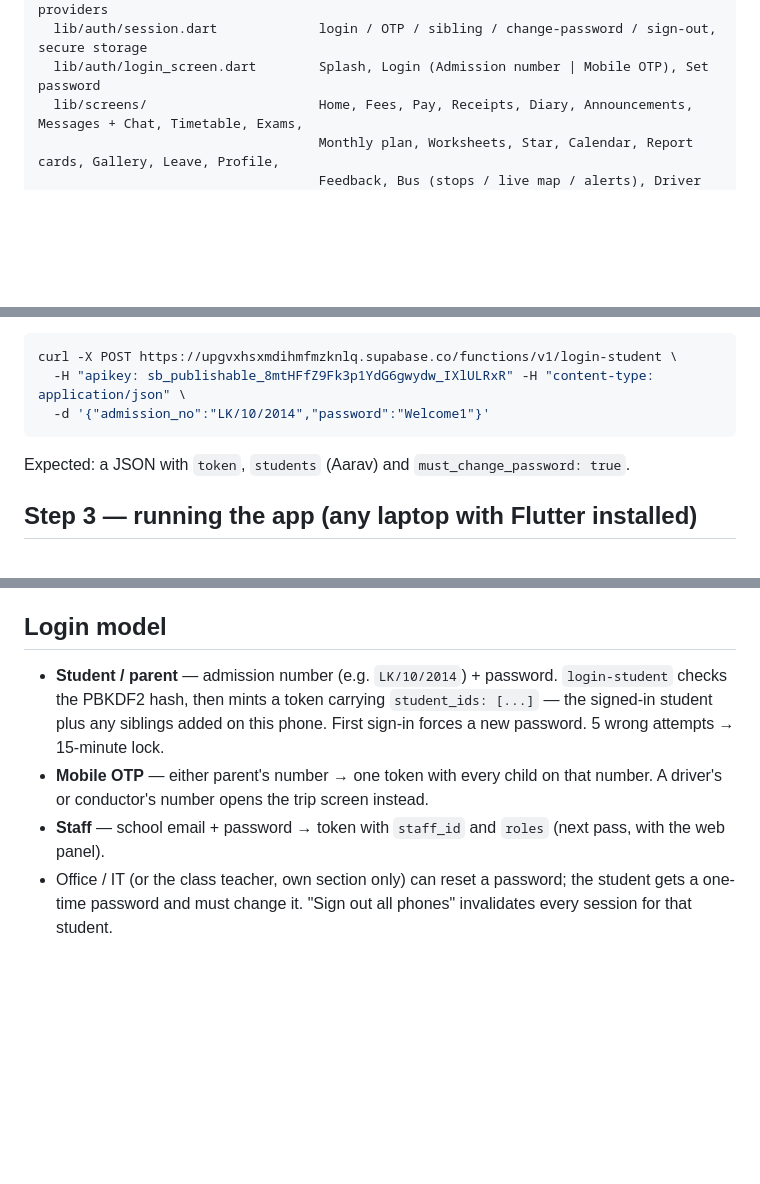
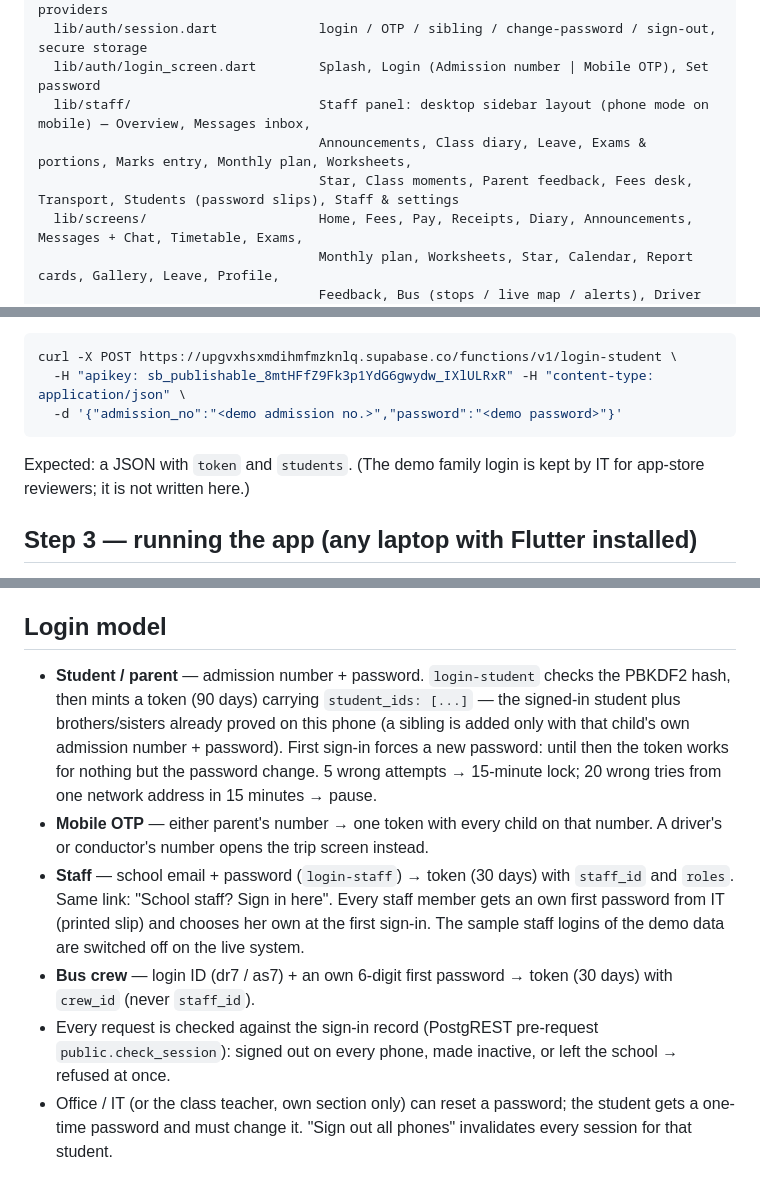
Before and after one commit to royaleconnect/royaleconnect, a Markdown page: README.md, 3 parts joined by grey strips. Drawn GitHub-style; blank space fills up the shorter version.

````diff
--- a/README.md
+++ b/README.md
@@ -36,6 +37,9 @@ app/                                Flutter app (see "Running the app")
   lib/core/data.dart                fees, announcements, diary, unread, transport providers
   lib/auth/session.dart             login / OTP / sibling / change-password / sign-out, secure storage
   lib/auth/login_screen.dart        Splash, Login (Admission number | Mobile OTP), Set password
+  lib/staff/                        Staff panel: desktop sidebar layout (phone mode on mobile) — Overview, Messages inbox,
+                                    Announcements, Class diary, Leave, Exams & portions, Marks entry, Monthly plan, Worksheets,
+                                    Star, Class moments, Parent feedback, Fees desk, Transport, Students (password slips), Staff & settings
   lib/screens/                      Home, Fees, Pay, Receipts, Diary, Announcements, Messages + Chat, Timetable, Exams,
                                     Monthly plan, Worksheets, Star, Calendar, Report cards, Gallery, Leave, Profile,
                                     Feedback, Bus (stops / live map / alerts), Driver (start / end trip), Settings
@@ -81,10 +85,10 @@ Quick test from any terminal (uses the publishable key only):
 ```bash
 curl -X POST https://upgvxhsxmdihmfmzknlq.supabase.co/functions/v1/login-student \
   -H "apikey: sb_publishable_8mtHFfZ9Fk3p1YdG6gwydw_IXlULRxR" -H "content-type: application/json" \
-  -d '{"admission_no":"LK/10/2014","password":"Welcome1"}'
+  -d '{"admission_no":"<demo admission no.>","password":"<demo password>"}'
 ```
 
-Expected: a JSON with `token`, `students` (Aarav) and `must_change_password: true`.
+Expected: a JSON with `token` and `students`. (The demo family login is kept by IT for app-store reviewers; it is not written here.)
 
 ## Step 3 — running the app (any laptop with Flutter installed)
 
@@ -121,12 +125,19 @@ Create a Firebase project (free) → add Android + iOS apps → download `google
 
 ## Login model
 
-* **Student / parent** — admission number (e.g. `LK/10/2014`) + password. `login-student` checks the PBKDF2
-  hash, then mints a token carrying `student_ids: [...]` — the signed-in student plus any siblings added on this
-  phone. First sign-in forces a new password. 5 wrong attempts → 15-minute lock.
+* **Student / parent** — admission number + password. `login-student` checks the PBKDF2 hash, then mints a token
+  (90 days) carrying `student_ids: [...]` — the signed-in student plus brothers/sisters already proved on this phone
+  (a sibling is added only with that child's own admission number + password). First sign-in forces a new password:
+  until then the token works for nothing but the password change. 5 wrong attempts → 15-minute lock; 20 wrong tries
+  from one network address in 15 minutes → pause.
 * **Mobile OTP** — either parent's number → one token with every child on that number. A driver's or
   conductor's number opens the trip screen instead.
-* **Staff** — school email + password → token with `staff_id` and `roles` (next pass, with the web panel).
+* **Staff** — school email + password (`login-staff`) → token (30 days) with `staff_id` and `roles`. Same link: "School staff? Sign in here".
+  Every staff member gets an own first password from IT (printed slip) and chooses her own at the first sign-in.
+  The sample staff logins of the demo data are switched off on the live system.
+* **Bus crew** — login ID (dr7 / as7) + an own 6-digit first password → token (30 days) with `crew_id` (never `staff_id`).
+* Every request is checked against the sign-in record (PostgREST pre-request `public.check_session`): signed out on
+  every phone, made inactive, or left the school → refused at once.
 * Office / IT (or the class teacher, own section only) can reset a password; the student gets a one-time
   password and must change it. "Sign out all phones" invalidates every session for that student.
 
````
Also changed, not shown: other parts of README.md (+3 -2 lines).
